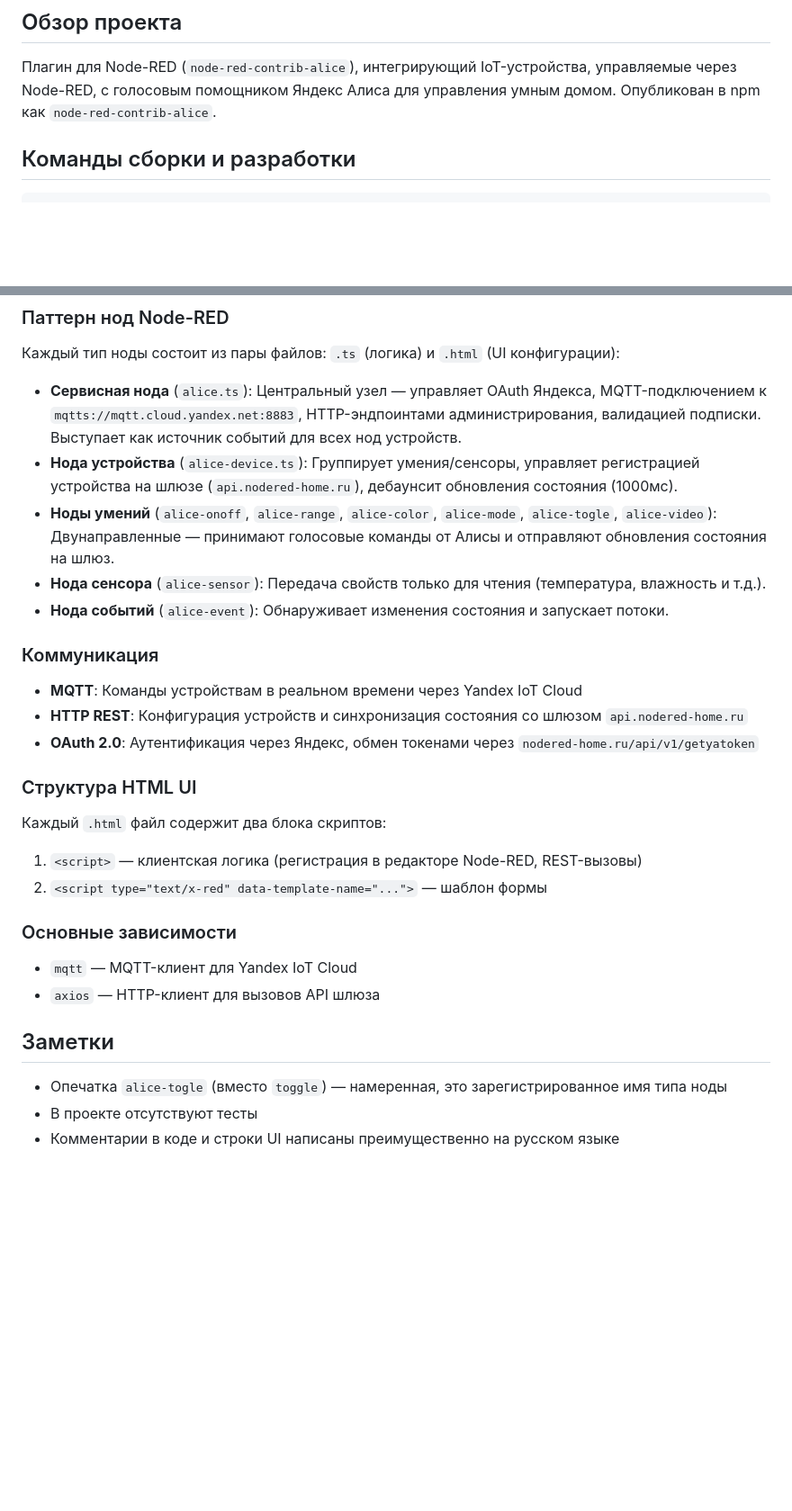
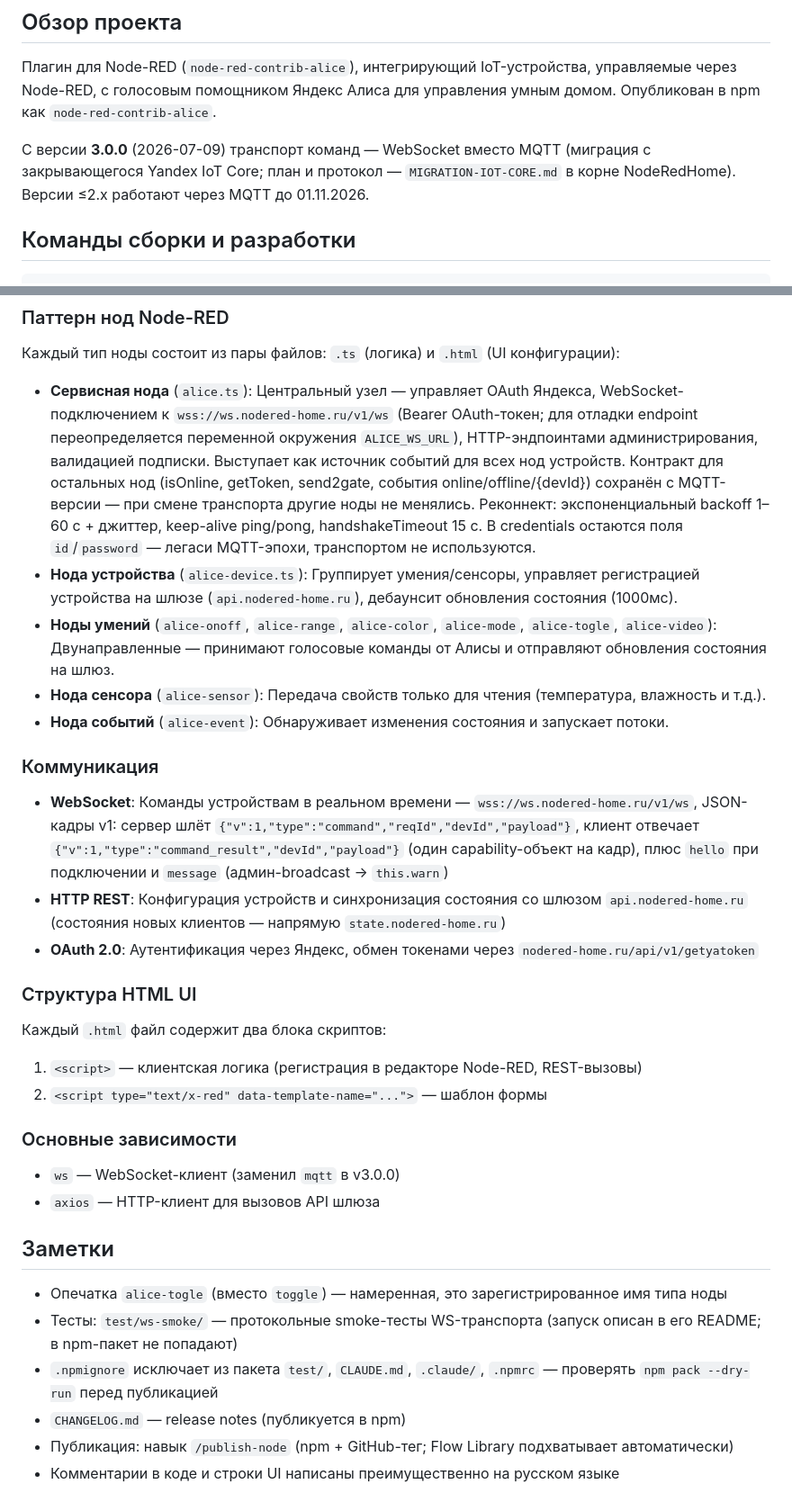
Before and after one commit to efa2000/node-red-contrib-alice, a Markdown page: CLAUDE.md, 2 parts joined by grey strips. Shown at 90% size. Rendered like a GitHub page; blank space fills up the shorter version.

Commit message:
CLAUDE.md: актуализация под v3.x — WS-транспорт, тесты, npmignore, публикация
Co-Authored-By: Claude Fable 5 <noreply@anthropic.com>

```diff
--- a/CLAUDE.md
+++ b/CLAUDE.md
@@ -5,6 +5,8 @@
 ## Обзор проекта
 
 Плагин для Node-RED (`node-red-contrib-alice`), интегрирующий IoT-устройства, управляемые через Node-RED, с голосовым помощником Яндекс Алиса для управления умным домом. Опубликован в npm как `node-red-contrib-alice`.
+
+С версии **3.0.0** (2026-07-09) транспорт команд — WebSocket вместо MQTT (миграция с закрывающегося Yandex IoT Core; план и протокол — `MIGRATION-IOT-CORE.md` в корне NodeRedHome). Версии ≤2.x работают через MQTT до 01.11.2026.
 
 ## Команды сборки и разработки
 
@@ -24,7 +26,7 @@ npm run copy-html      # Копирование src/*.html в nodes/
 
 Каждый тип ноды состоит из пары файлов: `.ts` (логика) и `.html` (UI конфигурации):
 
-- **Сервисная нода** (`alice.ts`): Центральный узел — управляет OAuth Яндекса, MQTT-подключением к `mqtts://mqtt.cloud.yandex.net:8883`, HTTP-эндпоинтами администрирования, валидацией подписки. Выступает как источник событий для всех нод устройств.
+- **Сервисная нода** (`alice.ts`): Центральный узел — управляет OAuth Яндекса, WebSocket-подключением к `wss://ws.nodered-home.ru/v1/ws` (Bearer OAuth-токен; для отладки endpoint переопределяется переменной окружения `ALICE_WS_URL`), HTTP-эндпоинтами администрирования, валидацией подписки. Выступает как источник событий для всех нод устройств. Контракт для остальных нод (isOnline, getToken, send2gate, события online/offline/{devId}) сохранён с MQTT-версии — при смене транспорта другие ноды не менялись. Реконнект: экспоненциальный backoff 1–60 с + джиттер, keep-alive ping/pong, handshakeTimeout 15 с. В credentials остаются поля `id`/`password` — легаси MQTT-эпохи, транспортом не используются.
 - **Нода устройства** (`alice-device.ts`): Группирует умения/сенсоры, управляет регистрацией устройства на шлюзе (`api.nodered-home.ru`), дебаунсит обновления состояния (1000мс).
 - **Ноды умений** (`alice-onoff`, `alice-range`, `alice-color`, `alice-mode`, `alice-togle`, `alice-video`): Двунаправленные — принимают голосовые команды от Алисы и отправляют обновления состояния на шлюз.
 - **Нода сенсора** (`alice-sensor`): Передача свойств только для чтения (температура, влажность и т.д.).
@@ -32,8 +34,8 @@ npm run copy-html      # Копирование src/*.html в nodes/
 
 ### Коммуникация
 
-- **MQTT**: Команды устройствам в реальном времени через Yandex IoT Cloud
-- **HTTP REST**: Конфигурация устройств и синхронизация состояния со шлюзом `api.nodered-home.ru`
+- **WebSocket**: Команды устройствам в реальном времени — `wss://ws.nodered-home.ru/v1/ws`, JSON-кадры v1: сервер шлёт `{"v":1,"type":"command","reqId","devId","payload"}`, клиент отвечает `{"v":1,"type":"command_result","devId","payload"}` (один capability-объект на кадр), плюс `hello` при подключении и `message` (админ-broadcast → `this.warn`)
+- **HTTP REST**: Конфигурация устройств и синхронизация состояния со шлюзом `api.nodered-home.ru` (состояния новых клиентов — напрямую `state.nodered-home.ru`)
 - **OAuth 2.0**: Аутентификация через Яндекс, обмен токенами через `nodered-home.ru/api/v1/getyatoken`
 
 ### Структура HTML UI
@@ -44,11 +46,14 @@ npm run copy-html      # Копирование src/*.html в nodes/
 
 ### Основные зависимости
 
-- `mqtt` — MQTT-клиент для Yandex IoT Cloud
+- `ws` — WebSocket-клиент (заменил `mqtt` в v3.0.0)
 - `axios` — HTTP-клиент для вызовов API шлюза
 
 ## Заметки
 
 - Опечатка `alice-togle` (вместо `toggle`) — намеренная, это зарегистрированное имя типа ноды
-- В проекте отсутствуют тесты
+- Тесты: `test/ws-smoke/` — протокольные smoke-тесты WS-транспорта (запуск описан в его README; в npm-пакет не попадают)
+- `.npmignore` исключает из пакета `test/`, `CLAUDE.md`, `.claude/`, `.npmrc` — проверять `npm pack --dry-run` перед публикацией
+- `CHANGELOG.md` — release notes (публикуется в npm)
+- Публикация: навык `/publish-node` (npm + GitHub-тег; Flow Library подхватывает автоматически)
 - Комментарии в коде и строки UI написаны преимущественно на русском языке
```
